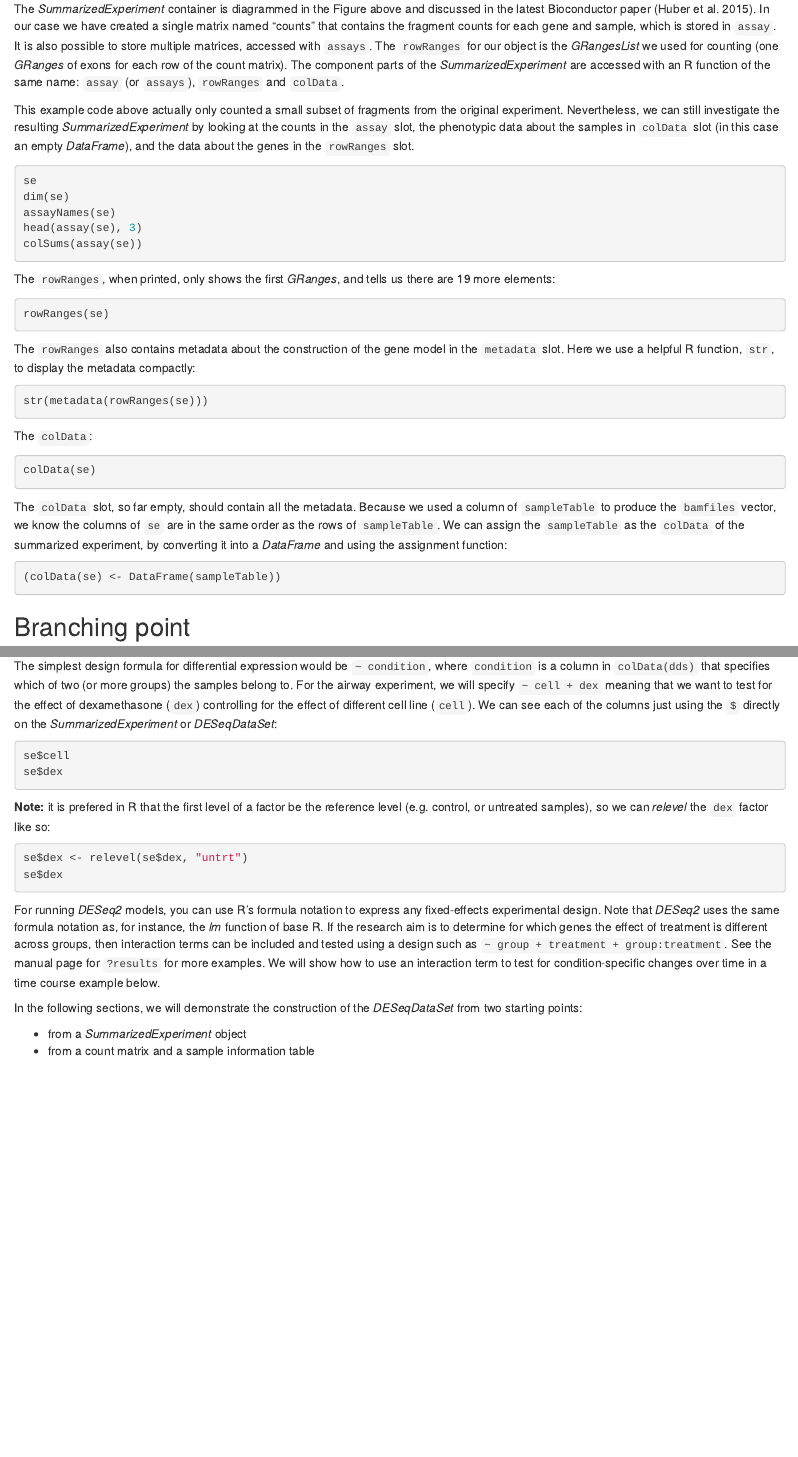
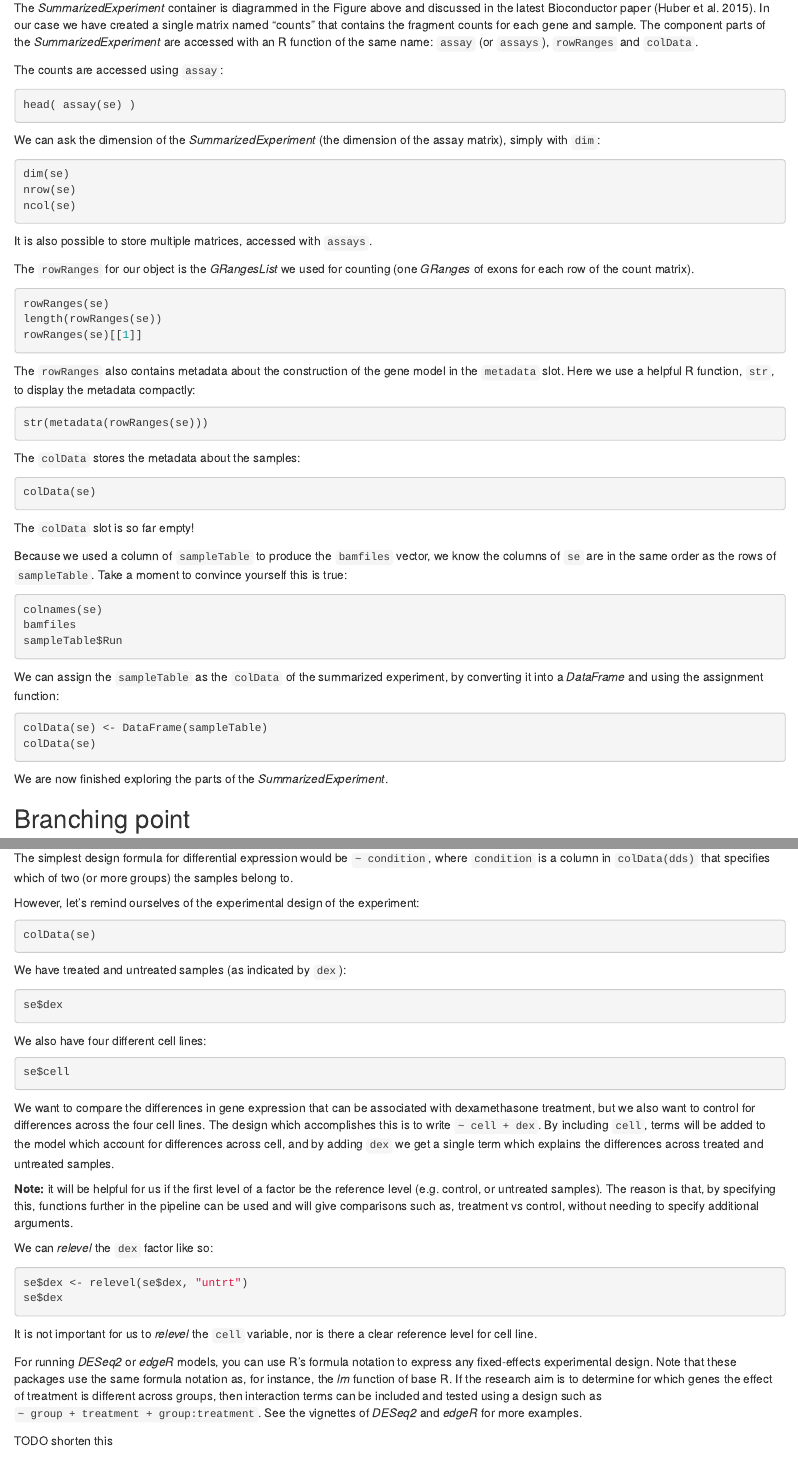
Before and after one commit to Bioconductor/CSAMA2016, an R Markdown document (rnaseq/workflow/rnaseq_gene_CSAMA2016.Rmd): the page in a window 1100 px wide, from 5420 px down before the commit and from 5540 px down after it, so that both start at the same text, and a second part further down, joined at a grey line. Rendered offline with R 4.5, knitr and Pandoc, with nearby package versions; the code is not run, so its results and figures are left out.

Commit message:
to dds construction

````diff
--- a/rnaseq/workflow/rnaseq_gene_CSAMA2016.Rmd
+++ b/rnaseq/workflow/rnaseq_gene_CSAMA2016.Rmd
@@ -407,11 +407,18 @@ register(SerialParam())
 The following call creates the *SummarizedExperiment* object with counts:
 
 ```{r}
-se <- summarizeOverlaps(features=ebg, reads=bamfiles,
+se <- summarizeOverlaps(features=ebg,
+                        reads=bamfiles,
                         mode="Union",
                         singleEnd=FALSE,
                         ignore.strand=TRUE,
                         fragments=TRUE )
+```
+
+And let's quickly see what we get, before we explain all the arguments:
+
+```{r}
+se
 ```
 
 We specify a number of arguments besides the `features` and the
@@ -475,33 +484,34 @@ lines up with the first column of the `assay`).
 The *SummarizedExperiment* container is diagrammed in the Figure above
 and discussed in the latest Bioconductor paper [@Huber2015Orchestrating].
 In our case we have created a single matrix named "counts" that contains the fragment
-counts for each gene and sample, which is stored in `assay`. It is
-also possible to store multiple matrices, accessed with `assays`.
-The `rowRanges` for our object is the *GRangesList* we used for
-counting (one *GRanges* of exons for each row of the count matrix).
+counts for each gene and sample.
 The component parts of the *SummarizedExperiment* are accessed with an
 R function of the same name: `assay` (or `assays`), `rowRanges` and `colData`.
 
-This example code above actually only counted a small subset of fragments
-from the original experiment. Nevertheless, we
-can still investigate the resulting *SummarizedExperiment* by looking at
-the counts in the `assay` slot, the phenotypic data about the samples in
-`colData` slot (in this case an empty *DataFrame*), and the data about the
-genes in the `rowRanges` slot.
+The counts are accessed using `assay`:
 
 ```{r}
-se
-dim(se)
-assayNames(se)
-head(assay(se), 3)
-colSums(assay(se))
+head( assay(se) )
 ```
 
-The `rowRanges`, when printed, only shows the first *GRanges*, and tells us
-there are 19 more elements:
+We can ask the dimension of the *SummarizedExperiment* (the dimension of the
+assay matrix), simply with `dim`:
+
+```{r}
+dim(se)
+nrow(se)
+ncol(se)
+```
+
+It is also possible to store multiple matrices, accessed with `assays`.
+
+The `rowRanges` for our object is the *GRangesList* we used for
+counting (one *GRanges* of exons for each row of the count matrix).
 
 ```{r}
 rowRanges(se)
+length(rowRanges(se))
+rowRanges(se)[[1]]
 ```
 
 The `rowRanges` also contains metadata about the construction
@@ -512,22 +522,34 @@ function, `str`, to display the metadata compactly:
 str(metadata(rowRanges(se)))
 ```
 
-The `colData`:
+The `colData` stores the metadata about the samples:
 
 ```{r}
 colData(se)
 ```
 
-The `colData` slot, so far empty, should contain all the metadata.
+The `colData` slot is so far empty!
+
 Because we used a column of `sampleTable` to produce the `bamfiles`
 vector, we know the columns of `se` are in the same order as the
-rows of `sampleTable`. We can assign the `sampleTable` as the
+rows of `sampleTable`. Take a moment to convince yourself this is true:
+
+```{r}
+colnames(se)
+bamfiles
+sampleTable$Run
+```
+
+We can assign the `sampleTable` as the
 `colData` of the summarized experiment, by converting
 it into a *DataFrame* and using the assignment function:
 
 ```{r}
-(colData(se) <- DataFrame(sampleTable))
+colData(se) <- DataFrame(sampleTable)
+colData(se)
 ```
+
+We are now finished exploring the parts of the *SummarizedExperiment*.
 
 ## Branching point
 
@@ -578,37 +606,61 @@ in the analysis.
 
 The simplest design formula for differential expression would be
 `~ condition`, where `condition` is a column in `colData(dds)` that
-specifies which of two (or more groups) the samples belong to.  For
-the airway experiment, we will specify `~ cell + dex`
-meaning that we want to test for the effect of dexamethasone (`dex`)
-controlling for the effect of different cell line (`cell`). We can see
-each of the columns just using the `$` directly on the
-*SummarizedExperiment* or *DESeqDataSet*:
+specifies which of two (or more groups) the samples belong to.
+
+However, let's remind ourselves of the experimental design of the experiment:
+
+```{r}
+colData(se)
+```
+
+We have treated and untreated samples (as indicated by `dex`):
+
+```{r}
+se$dex
+```
+
+We also have four different cell lines:
 
 ```{r}
 se$cell
-se$dex
 ```
 
-**Note:** it is prefered in R that the first level of a factor be the
-reference level (e.g. control, or untreated samples), so we can
-*relevel* the `dex` factor like so:
+We want to compare the differences in gene expression that can
+be associated with dexamethasone treatment, but we also want
+to control for differences across the four cell lines.
+The design which accomplishes this is to write `~ cell + dex`.
+By including `cell`, terms will be added to the model
+which account for differences across cell, and by adding `dex`
+we get a single term which explains the differences across
+treated and untreated samples.
+
+**Note:** it will be helpful for us if the first level of a factor be the
+reference level (e.g. control, or untreated samples).
+The reason is that, by specifying this, functions further
+in the pipeline can be used and will give comparisons such as,
+treatment vs control, without needing to specify additional arguments.
+
+We can *relevel* the `dex` factor like so:
 
 ```{r}
 se$dex <- relevel(se$dex, "untrt")
 se$dex
 ```
 
-For running *DESeq2* models, you can use R's formula notation to
+It is not important for us to *relevel* the `cell` variable,
+nor is there a clear reference level for cell line.
+
+For running *DESeq2* or *edgeR* models, you can use R's formula notation to
 express any fixed-effects experimental design.
-Note that *DESeq2* uses the same formula notation as, for instance, the *lm*
+Note that these packages use the same formula notation as, for instance, the *lm*
 function of base R. If the research aim is to determine for which
 genes the effect of treatment is different across groups, then
 interaction terms can be included and tested using a design such as
-`~ group + treatment + group:treatment`. See the manual page for
-`?results` for more examples. We will show how to use an interaction
-term to test for condition-specific changes over time in a
-time course example below.
+`~ group + treatment + group:treatment`. See the vignettes of *DESeq2* and
+*edgeR* for more examples.
+
+TODO shorten this
 
 In the following sections, we will demonstrate the construction of the
 *DESeqDataSet* from two starting points:
````
Also changed, not shown: rnaseq/workflow/rnaseq_gene_CSAMA2016.Rmd (10 more changed lines).
